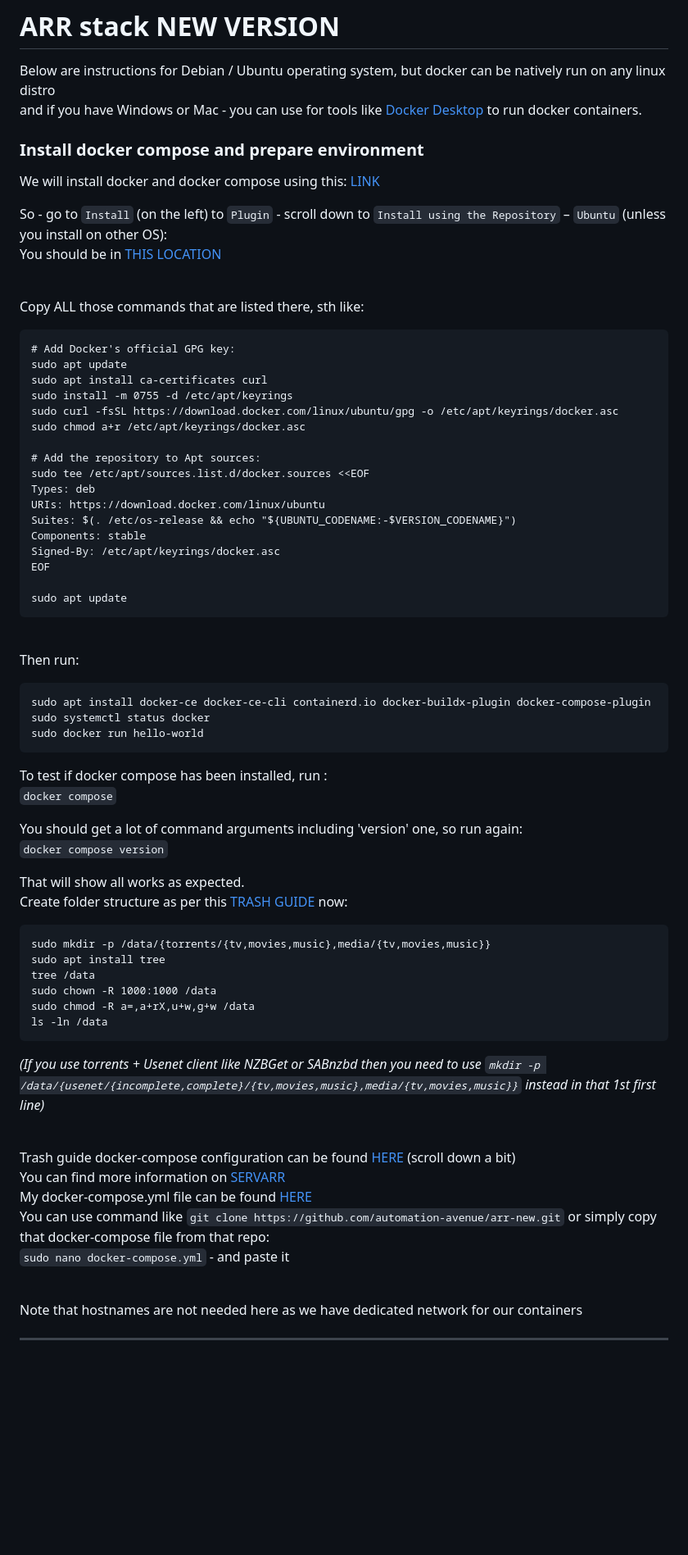
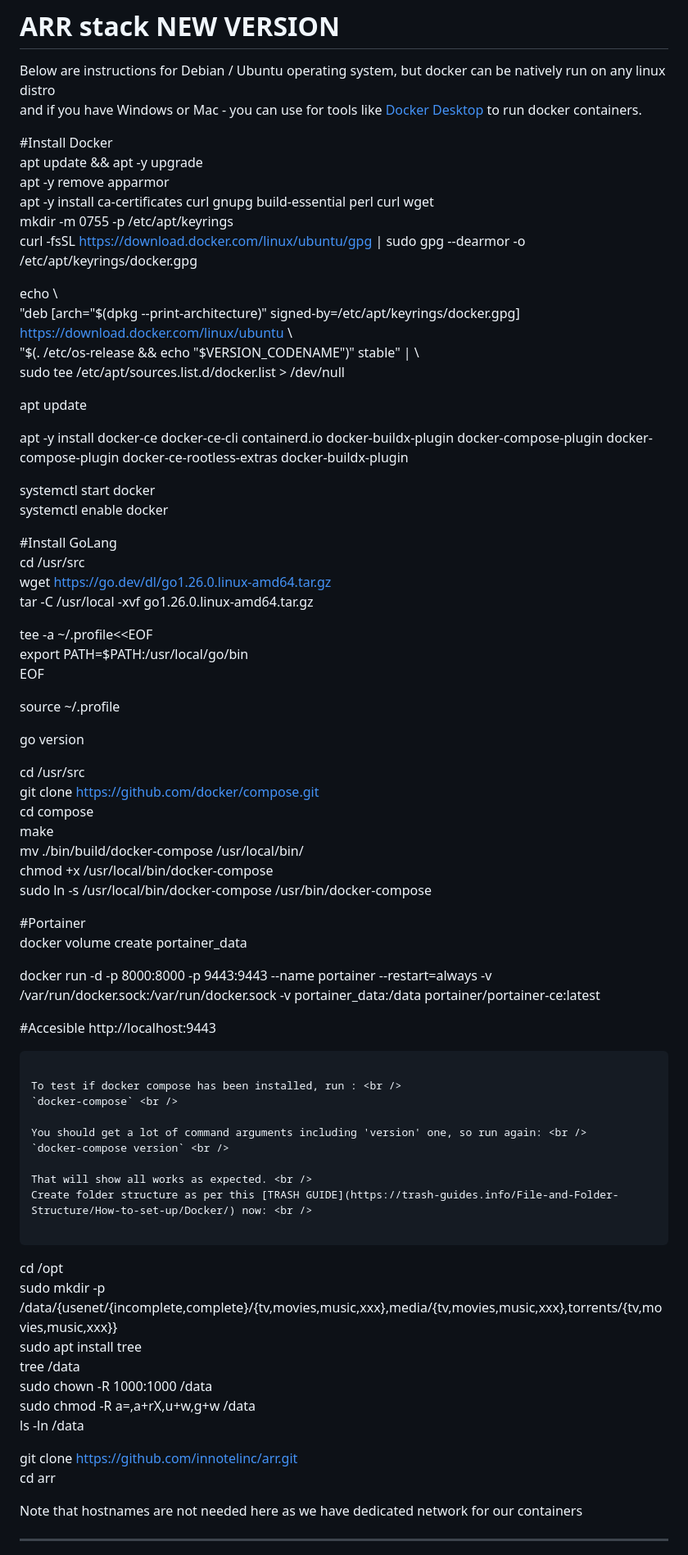
Before and after one commit to innotelinc/arr, a Markdown page: README.md, the part around one of its changes. Shown at 82% size. Drawn GitHub-style; blank space fills up the shorter version.

````diff
--- a/README.md
+++ b/README.md
@@ -2,67 +2,75 @@
 Below are instructions for Debian / Ubuntu operating system, but docker can be natively run on any linux distro <br />
 and if you have Windows or Mac - you can use for tools like [Docker Desktop](https://docs.docker.com/desktop/) to run docker containers. <br />
 
-### Install docker compose and prepare environment <br />
+#Install Docker <br />
+apt update && apt -y upgrade <br />
+apt -y remove apparmor <br />
+apt -y install ca-certificates curl gnupg build-essential perl curl wget <br />
+mkdir -m 0755 -p /etc/apt/keyrings <br />
+curl -fsSL https://download.docker.com/linux/ubuntu/gpg | sudo gpg --dearmor -o /etc/apt/keyrings/docker.gpg <br />
 
-We will install docker and docker compose using this: [LINK](https://docs.docker.com/compose/) <br />
+echo \ <br />
+  "deb [arch="$(dpkg --print-architecture)" signed-by=/etc/apt/keyrings/docker.gpg] https://download.docker.com/linux/ubuntu \ <br />
+  "$(. /etc/os-release && echo "$VERSION_CODENAME")" stable" | \ <br />
+  sudo tee /etc/apt/sources.list.d/docker.list > /dev/null <br />
 
-So - go to `Install` (on the left) to `Plugin` - scroll down to `Install using the Repository` – `Ubuntu` (unless you install on other OS): <br />
-You should be in [THIS LOCATION](https://docs.docker.com/engine/install/ubuntu/#install-using-the-repository) <br /> <br />
+apt update <br />
 
-Copy ALL those commands that are listed there, sth like: <br />
-```
-# Add Docker's official GPG key:
-sudo apt update
-sudo apt install ca-certificates curl
-sudo install -m 0755 -d /etc/apt/keyrings
-sudo curl -fsSL https://download.docker.com/linux/ubuntu/gpg -o /etc/apt/keyrings/docker.asc
-sudo chmod a+r /etc/apt/keyrings/docker.asc
+apt -y install docker-ce docker-ce-cli containerd.io docker-buildx-plugin docker-compose-plugin docker-compose-plugin docker-ce-rootless-extras docker-buildx-plugin <br />
 
-# Add the repository to Apt sources:
-sudo tee /etc/apt/sources.list.d/docker.sources <<EOF
-Types: deb
-URIs: https://download.docker.com/linux/ubuntu
-Suites: $(. /etc/os-release && echo "${UBUNTU_CODENAME:-$VERSION_CODENAME}")
-Components: stable
-Signed-By: /etc/apt/keyrings/docker.asc
-EOF
+systemctl start docker <br />
+systemctl enable docker <br />
 
-sudo apt update
-```
-<br />
+#Install GoLang <br />
+cd /usr/src <br />
+wget https://go.dev/dl/go1.26.0.linux-amd64.tar.gz <br />
+tar -C /usr/local -xvf go1.26.0.linux-amd64.tar.gz <br />
 
-Then run:
-```
-sudo apt install docker-ce docker-ce-cli containerd.io docker-buildx-plugin docker-compose-plugin
-sudo systemctl status docker
-sudo docker run hello-world
+tee -a ~/.profile<<EOF <br />
+export PATH=$PATH:/usr/local/go/bin <br />
+EOF <br />
+
+source ~/.profile <br />
+
+go version <br />
+
+cd /usr/src <br />
+git clone https://github.com/docker/compose.git <br />
+cd compose <br />
+make <br />
+mv ./bin/build/docker-compose /usr/local/bin/ <br />
+chmod +x /usr/local/bin/docker-compose <br />
+sudo ln -s /usr/local/bin/docker-compose /usr/bin/docker-compose <br />
+
+#Portainer <br />
+docker volume create portainer_data <br />
+
+docker run -d -p 8000:8000 -p 9443:9443 --name portainer --restart=always -v /var/run/docker.sock:/var/run/docker.sock -v portainer_data:/data portainer/portainer-ce:latest <br />
+
+#Accesible http://localhost:9443 <br />
+
 ```
 
 To test if docker compose has been installed, run : <br />
-`docker compose` <br />
+`docker-compose` <br />
 
 You should get a lot of command arguments including 'version' one, so run again: <br />
-`docker compose version` <br />
+`docker-compose version` <br />
 
 That will show all works as expected. <br />
 Create folder structure as per this [TRASH GUIDE](https://trash-guides.info/File-and-Folder-Structure/How-to-set-up/Docker/) now: <br />
 
 ```
-sudo mkdir -p /data/{torrents/{tv,movies,music},media/{tv,movies,music}}
-sudo apt install tree
-tree /data
-sudo chown -R 1000:1000 /data
-sudo chmod -R a=,a+rX,u+w,g+w /data
-ls -ln /data
-```
-*(If you use torrents + Usenet client like NZBGet or SABnzbd then you need to use
-`mkdir -p /data/{usenet/{incomplete,complete}/{tv,movies,music},media/{tv,movies,music}}` instead in that 1st first line)*  <br /> <br />
+cd /opt <br />
+sudo mkdir -p /data/{usenet/{incomplete,complete}/{tv,movies,music,xxx},media/{tv,movies,music,xxx},torrents/{tv,movies,music,xxx}} <br />
+sudo apt install tree <br />
+tree /data <br />
+sudo chown -R 1000:1000 /data <br />
+sudo chmod -R a=,a+rX,u+w,g+w /data <br />
+ls -ln /data <br />
 
-Trash guide docker-compose configuration can be found [HERE](https://trash-guides.info/File-and-Folder-Structure/How-to-set-up/Docker/) (scroll down a bit) <br />
-You can find more information on [SERVARR](https://wiki.servarr.com/radarr/installation/docker) <br />
-My docker-compose.yml file can be found [HERE](https://github.com/automation-avenue/arr-new/blob/main/docker-compose.yml) <br />
-You can use command like `git clone https://github.com/automation-avenue/arr-new.git` or simply copy that docker-compose file from that repo: <br />
-`sudo nano docker-compose.yml` - and paste it <br /> <br />
+git clone https://github.com/innotelinc/arr.git <br />
+cd arr <br />
 
 Note that hostnames are not needed here as we have dedicated network for our containers <br />
 
````
Also changed, not shown: other parts of README.md (+45 -60 lines).
